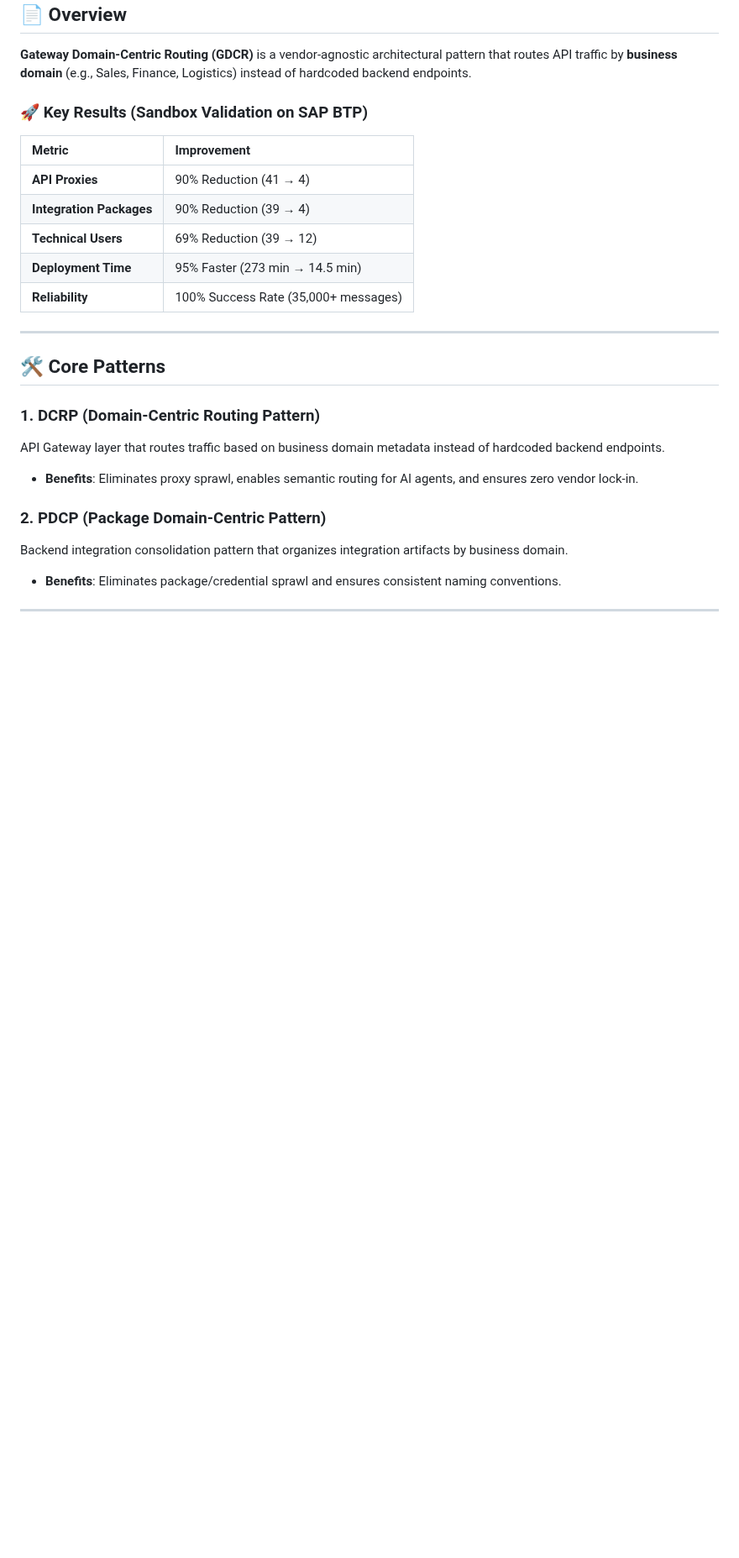
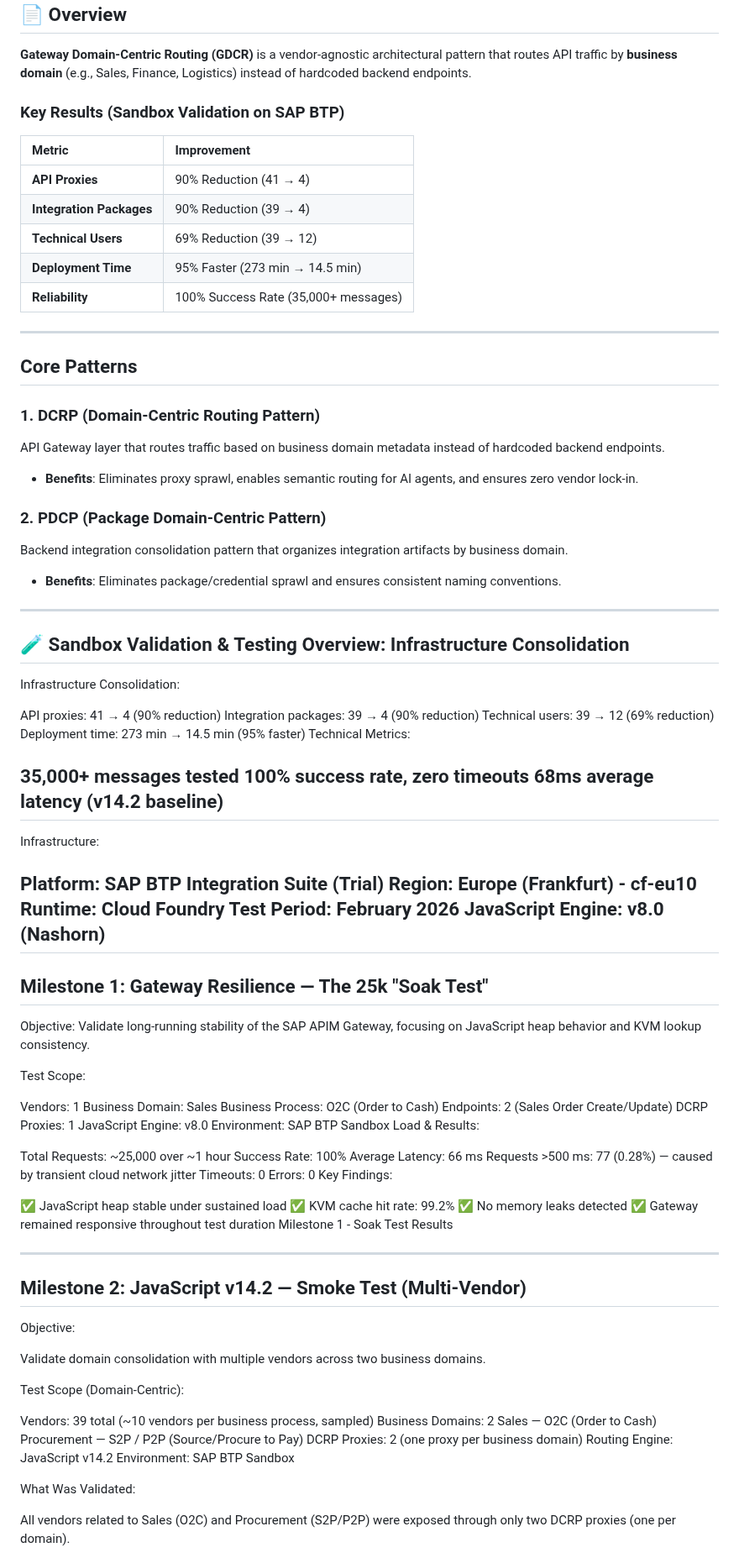
Before and after one commit to rhviana/sdia, a Markdown page: README.md, the part around one of its changes. Shown at 84% size. GitHub-like rendering; blank space fills up the shorter version.

```diff
--- a/README.md
+++ b/README.md
@@ -11,7 +11,7 @@ A vendor-agnostic, metadata-driven architecture for enterprise API & Orchestrati
 ## 📄 Overview
 **Gateway Domain-Centric Routing (GDCR)** is a vendor-agnostic architectural pattern that routes API traffic by **business domain** (e.g., Sales, Finance, Logistics) instead of hardcoded backend endpoints.
 
-### 🚀 Key Results (Sandbox Validation on SAP BTP)
+### Key Results (Sandbox Validation on SAP BTP)
 | Metric | Improvement |
 | :--- | :--- |
 | **API Proxies** | 90% Reduction (41 → 4) |
@@ -22,7 +22,7 @@ A vendor-agnostic, metadata-driven architecture for enterprise API & Orchestrati
 
 ---
 
-## 🛠️ Core Patterns
+## Core Patterns
 
 ### 1. DCRP (Domain-Centric Routing Pattern)
 API Gateway layer that routes traffic based on business domain metadata instead of hardcoded backend endpoints.
@@ -33,3 +33,81 @@ Backend integration consolidation pattern that organizes integration artifacts b
 * **Benefits**: Eliminates package/credential sprawl and ensures consistent naming conventions.
 
 ---
+🧪 Sandbox Validation & Testing
+Overview: Infrastructure Consolidation
+---
+
+Infrastructure Consolidation:
+
+API proxies: 41 → 4 (90% reduction)
+Integration packages: 39 → 4 (90% reduction)
+Technical users: 39 → 12 (69% reduction)
+Deployment time: 273 min → 14.5 min (95% faster)
+Technical Metrics:
+
+35,000+ messages tested
+100% success rate, zero timeouts
+68ms average latency (v14.2 baseline)
+---
+
+Infrastructure:
+
+Platform: SAP BTP Integration Suite (Trial)
+Region: Europe (Frankfurt) - cf-eu10
+Runtime: Cloud Foundry
+Test Period: February 2026
+JavaScript Engine: v8.0 (Nashorn)
+---
+Milestone 1: Gateway Resilience — The 25k "Soak Test"
+---
+
+Objective:
+Validate long-running stability of the SAP APIM Gateway, focusing on JavaScript heap behavior and KVM lookup consistency.
+
+Test Scope:
+
+Vendors: 1
+  Business Domain: Sales
+  Business Process: O2C (Order to Cash)
+  Endpoints: 2 (Sales Order Create/Update)
+  DCRP Proxies: 1
+  JavaScript Engine: v8.0
+  Environment: SAP BTP Sandbox
+  Load & Results:
+
+Total Requests: ~25,000 over ~1 hour
+  Success Rate: 100%
+  Average Latency: 66 ms
+  Requests >500 ms: 77 (0.28%) — caused by transient cloud network jitter
+  Timeouts: 0
+  Errors: 0
+  Key Findings:
+
+✅ JavaScript heap stable under sustained load
+✅ KVM cache hit rate: 99.2%
+✅ No memory leaks detected
+✅ Gateway remained responsive throughout test duration
+Milestone 1 - Soak Test Results
+
+---
+Milestone 2: JavaScript v14.2 — Smoke Test (Multi-Vendor)
+---
+
+Objective:
+
+Validate domain consolidation with multiple vendors across two business domains.
+
+Test Scope (Domain-Centric):
+
+  Vendors: 39 total (~10 vendors per business process, sampled)
+  Business Domains: 2
+  Sales — O2C (Order to Cash)
+  Procurement — S2P / P2P (Source/Procure to Pay)
+  DCRP Proxies: 2 (one proxy per business domain)
+  Routing Engine: JavaScript v14.2
+  Environment: SAP BTP Sandbox
+
+What Was Validated:
+
+All vendors related to Sales (O2C) and Procurement (S2P/P2P) were exposed through only two DCRP proxies (one per domain).
+
```
Also changed, not shown: other parts of README.md (+97 -10 lines).
